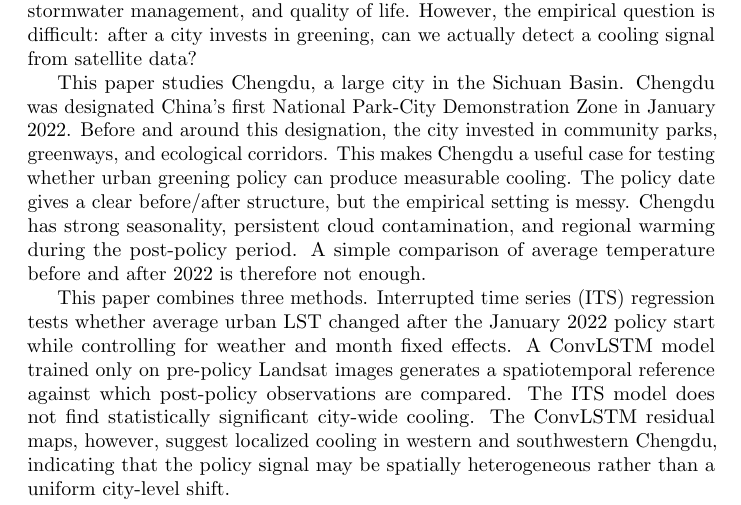
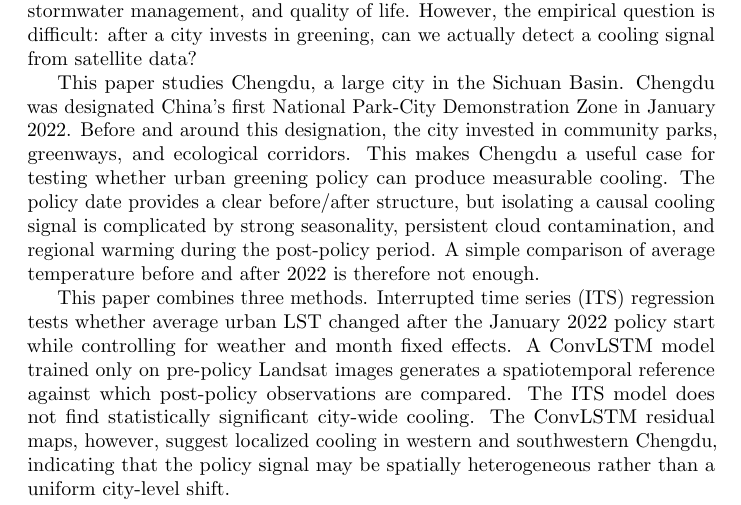
Before and after one commit to louis1mx/E-PSCI210, a LaTeX paper (outputs/final_paper_alphaearth_results copy.tex): part of page 2 of 17, cut so that both start at the same text. Compiled offline with pdfLaTeX; a LaTeX package or settings file that is missing is left out.

Commit message:
Replace informal 'empirical setting is messy' with precise academic language

```diff
--- a/outputs/final_paper_alphaearth_results copy.tex
+++ b/outputs/final_paper_alphaearth_results copy.tex
@@ -79,10 +79,10 @@ designated China's first National Park-City Demonstration Zone in January 2022.
 Before and around this designation, the city invested in community parks,
 greenways, and ecological corridors. This makes Chengdu a useful case for
 testing whether urban greening policy can produce measurable cooling. The
-policy date gives a clear before/after structure, but the empirical setting is
-messy. Chengdu has strong seasonality, persistent cloud contamination, and
-regional warming during the post-policy period. A simple comparison of average
-temperature before and after 2022 is therefore not enough.
+policy date provides a clear before/after structure, but isolating a causal
+cooling signal is complicated by strong seasonality, persistent cloud
+contamination, and regional warming during the post-policy period. A simple
+comparison of average temperature before and after 2022 is therefore not enough.
 
 This paper combines three methods. Interrupted time series (ITS) regression
 tests whether average urban LST changed after the January 2022 policy start
```
